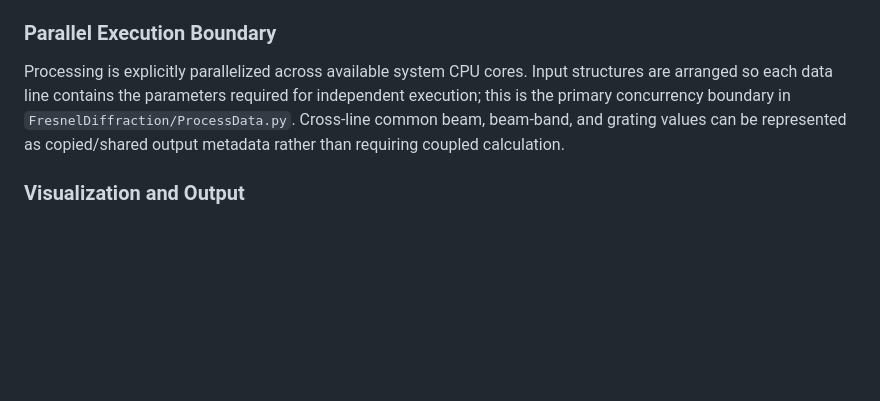
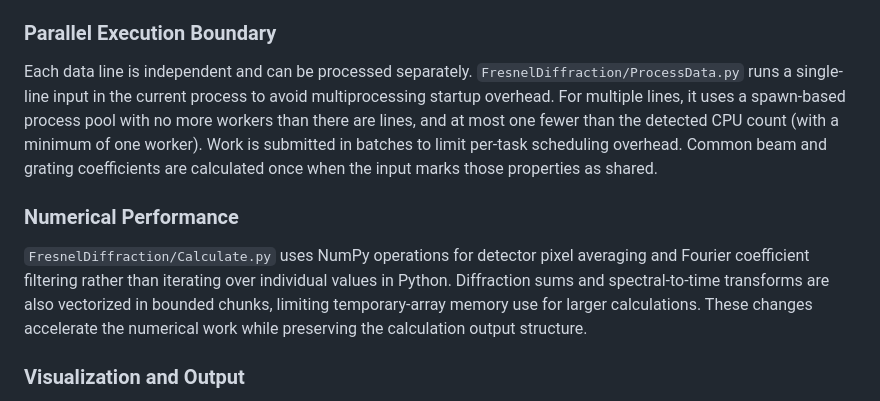
Before and after one commit to golobandr/SelfImaging, a Markdown page: README.md, the part around the change. GitHub-like rendering; blank space fills up the shorter version.

Commit message:
Enhance performance documentation; clarify parallel execution and numerical optimization details

```diff
--- a/README.md
+++ b/README.md
@@ -116,7 +116,11 @@ The computation stage processes each independent input data line, modeling grati
 
 ### Parallel Execution Boundary
 
-Processing is explicitly parallelized across available system CPU cores. Input structures are arranged so each data line contains the parameters required for independent execution; this is the primary concurrency boundary in `FresnelDiffraction/ProcessData.py`. Cross-line common beam, beam-band, and grating values can be represented as copied/shared output metadata rather than requiring coupled calculation.
+Each data line is independent and can be processed separately. `FresnelDiffraction/ProcessData.py` runs a single-line input in the current process to avoid multiprocessing startup overhead. For multiple lines, it uses a spawn-based process pool with no more workers than there are lines, and at most one fewer than the detected CPU count (with a minimum of one worker). Work is submitted in batches to limit per-task scheduling overhead. Common beam and grating coefficients are calculated once when the input marks those properties as shared.
+
+### Numerical Performance
+
+`FresnelDiffraction/Calculate.py` uses NumPy operations for detector pixel averaging and Fourier coefficient filtering rather than iterating over individual values in Python. Diffraction sums and spectral-to-time transforms are also vectorized in bounded chunks, limiting temporary-array memory use for larger calculations. These changes accelerate the numerical work while preserving the calculation output structure.
 
 ### Visualization and Output
 
```
